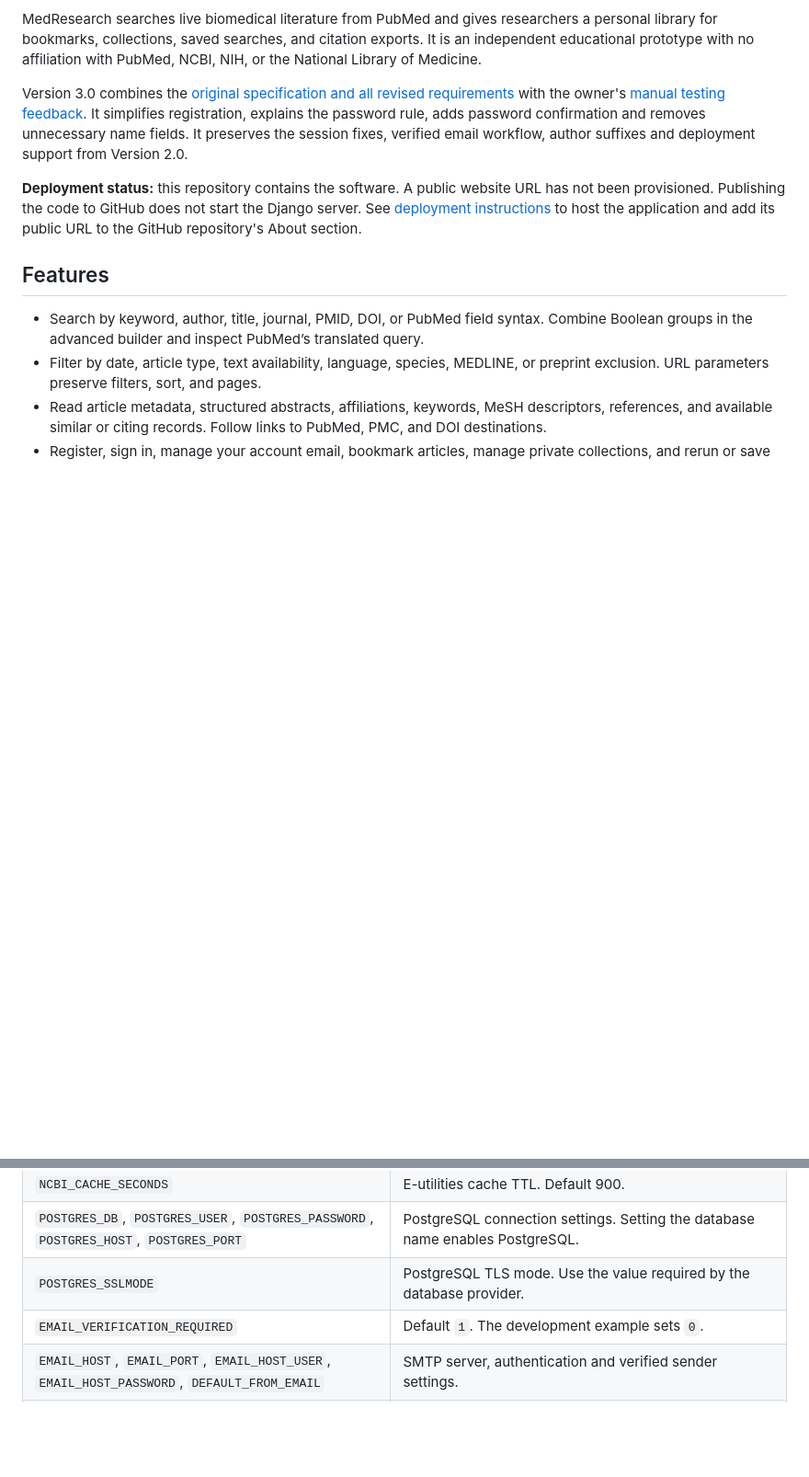
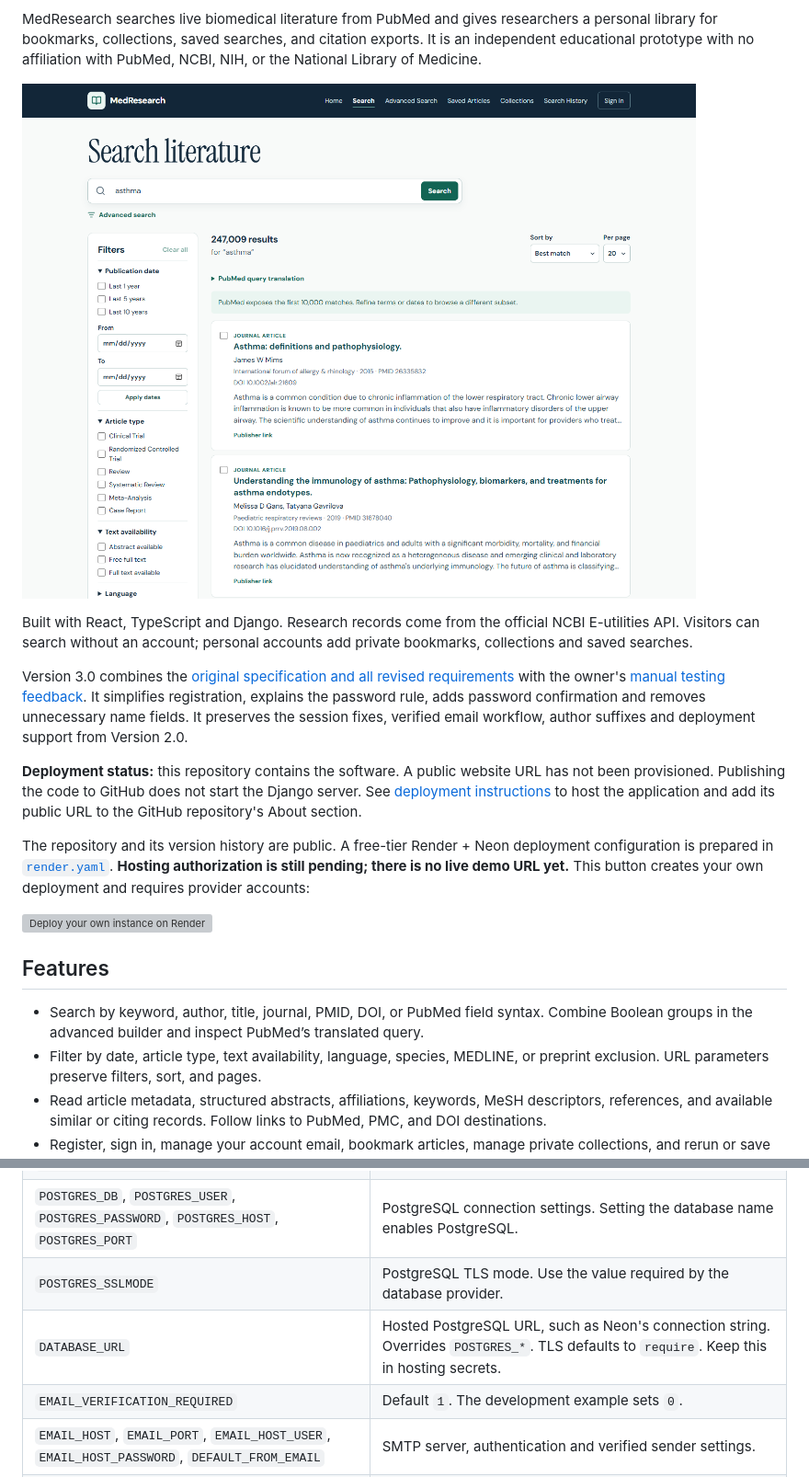
Before and after one commit to KateK77/pubmed-clone, a Markdown page: README.md, 2 parts joined by grey strips. Shown at 92% size. Rendered like a GitHub page; pictures changed too: docs/images/search.png (added); blank space fills up the shorter version; grey boxes are pictures that could not be loaded.

Commit message:
Prepare public showcase and persistent Render deployment

```diff
--- a/README.md
+++ b/README.md
@@ -3,8 +8,16 @@
 MedResearch searches live biomedical literature from PubMed and gives researchers a personal library for bookmarks, collections, saved searches, and citation exports. It is an independent educational prototype with no affiliation with PubMed, NCBI, NIH, or the National Library of Medicine.
+
+![MedResearch search interface](docs/images/search.png)
+
+Built with React, TypeScript and Django. Research records come from the official NCBI E-utilities API. Visitors can search without an account; personal accounts add private bookmarks, collections and saved searches.
 
 Version 3.0 combines the [original specification and all revised requirements](experiments/round-03/description.md) with the owner's [manual testing feedback](experiments/round-03/manual-feedback.json). It simplifies registration, explains the password rule, adds password confirmation and removes unnecessary name fields. It preserves the session fixes, verified email workflow, author suffixes and deployment support from Version 2.0.
 
 **Deployment status:** this repository contains the software. A public website URL has not been provisioned. Publishing the code to GitHub does not start the Django server. See [deployment instructions](docs/deployment.md) to host the application and add its public URL to the GitHub repository's About section.
+
+The repository and its version history are public. A free-tier Render + Neon deployment configuration is prepared in [`render.yaml`](render.yaml). **Hosting authorization is still pending; there is no live demo URL yet.** This button creates your own deployment and requires provider accounts:
+
+[![Deploy your own instance on Render](https://render.com/images/deploy-to-render-button.svg)](https://render.com/deploy?repo=https://github.com/KateK77/pubmed-clone)
 
 ## Features
 
@@ -89,6 +102,7 @@ Back up the database, install the updated dependencies, run `python backend/mana
 | `NCBI_CACHE_SECONDS` | E-utilities cache TTL. Default 900. |
 | `POSTGRES_DB`, `POSTGRES_USER`, `POSTGRES_PASSWORD`, `POSTGRES_HOST`, `POSTGRES_PORT` | PostgreSQL connection settings. Setting the database name enables PostgreSQL. |
 | `POSTGRES_SSLMODE` | PostgreSQL TLS mode. Use the value required by the database provider. |
+| `DATABASE_URL` | Hosted PostgreSQL URL, such as Neon's connection string. Overrides `POSTGRES_*`. TLS defaults to `require`. Keep this in hosting secrets. |
 | `EMAIL_VERIFICATION_REQUIRED` | Default `1`. The development example sets `0`. |
 | `EMAIL_HOST`, `EMAIL_PORT`, `EMAIL_HOST_USER`, `EMAIL_HOST_PASSWORD`, `DEFAULT_FROM_EMAIL` | SMTP server, authentication and verified sender settings. |
 | `EMAIL_USE_TLS`, `EMAIL_USE_SSL` | Enable the transport required by the email provider. Do not enable both. |
```
Also changed, not shown: other parts of README.md (+5 -0 lines), docs/deployment.md (+17 -1 lines), 11 other files.
